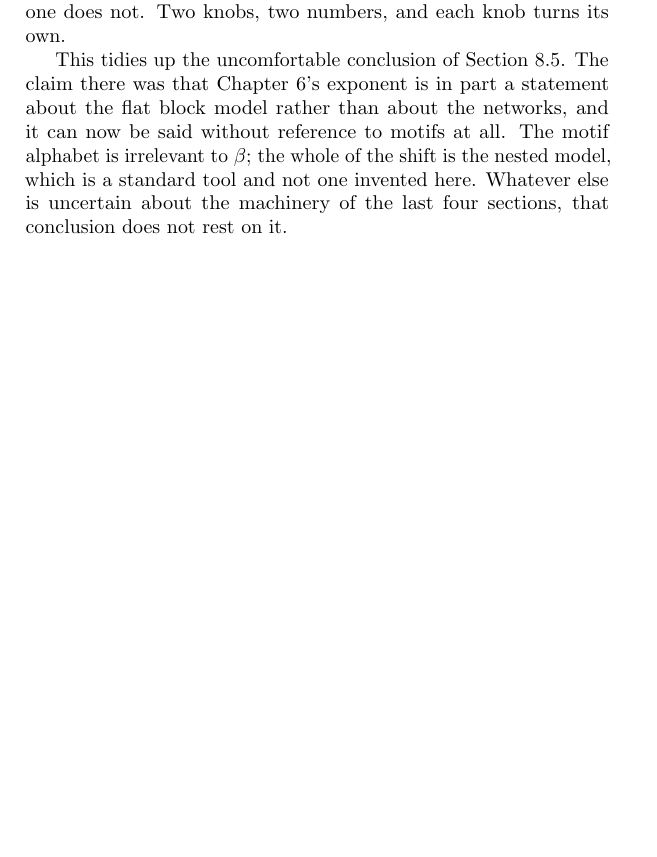
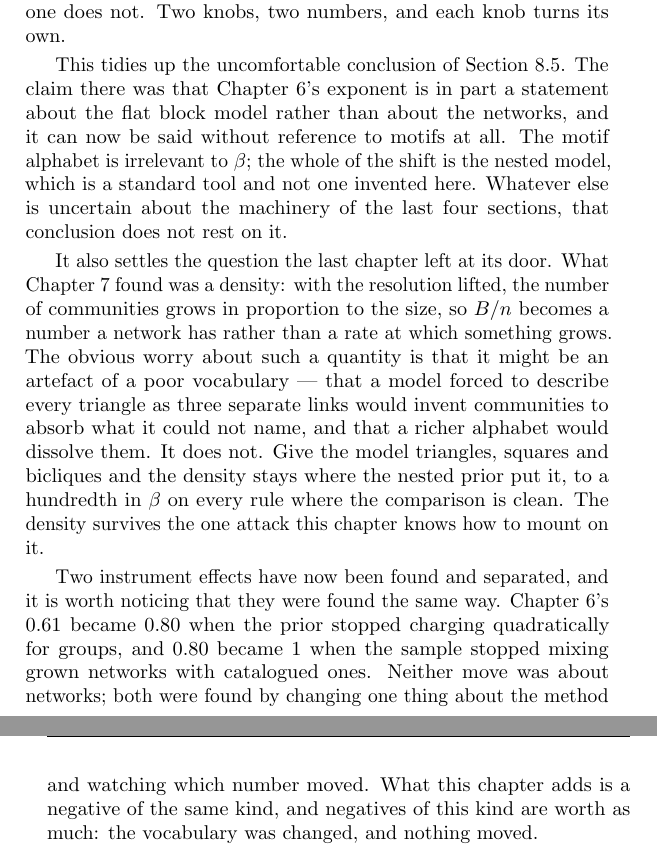
Before and after one commit to av2atgh/LocalNetworkGrowth, a LaTeX thesis (main.tex, which reads motifs.tex): part of page 152 of 193 before the commit and two parts of pages 152 and 153 of 195 after it, the two joined at a grey line, cut so that both start at the same text, the shorter picture padded with empty space. The pictures show the PDF file main.pdf that the author committed with the source.

Commit message:
Chapter 8: close on the density, and on the negative result
Chapter 7 now ends by naming the limit a density, and hands chapter 8
the obvious worry about it: that B/n might be an artefact of a poor
vocabulary -- a model forced to spell every triangle as three links
inventing communities to absorb what it cannot name. Chapter 8 already
had the answer in its beta table and never stated it. It does now: give
the model triangles, squares and bicliques and the density stays where
the nested prior put it, to a hundredth in beta on every rule where the
comparison is clean.

The closing passage also picks up the second instrument effect. It said
chapter 6's exponent was partly a statement about the flat prior; there
are now two such effects, 0.61 -> 0.80 on the prior and 0.80 -> 1 on
the sampling, both found by changing one thing about the method and
watching which number moved. This chapter's contribution is a negative
of the same kind -- the vocabulary changed and nothing moved -- which is
worth as much.

195 pages, clean.

```diff
--- a/motifs.tex
+++ b/motifs.tex
@@ -913,3 +913,24 @@ now be said without reference to motifs at all. The motif alphabet is irrelevant
 to $\beta$; the whole of the shift is the nested model, which is a standard tool
 and not one invented here. Whatever else is uncertain about the machinery of the
 last four sections, that conclusion does not rest on it.
+
+It also settles the question the last chapter left at its door. What
+Chapter~\ref{ch:graphons} found was a density: with the resolution lifted, the
+number of communities grows in proportion to the size, so $B/n$ becomes a number
+a network has rather than a rate at which something grows. The obvious worry
+about such a quantity is that it might be an artefact of a poor vocabulary --- that
+a model forced to describe every triangle as three separate links would invent
+communities to absorb what it could not name, and that a richer alphabet would
+dissolve them. It does not. Give the model triangles, squares and bicliques and
+the density stays where the nested prior put it, to a hundredth in $\beta$ on
+every rule where the comparison is clean. The density survives the one attack
+this chapter knows how to mount on it.
+
+Two instrument effects have now been found and separated, and it is worth
+noticing that they were found the same way. Chapter~\ref{ch:communities}'s $0.61$
+became $0.80$ when the prior stopped charging quadratically for groups, and $0.80$
+became $1$ when the sample stopped mixing grown networks with catalogued ones.
+Neither move was about networks; both were found by changing one thing about the
+method and watching which number moved. What this chapter adds is a negative of
+the same kind, and negatives of this kind are worth as much: the vocabulary was
+changed, and nothing moved.
```
Also changed, not shown: main.pdf.
